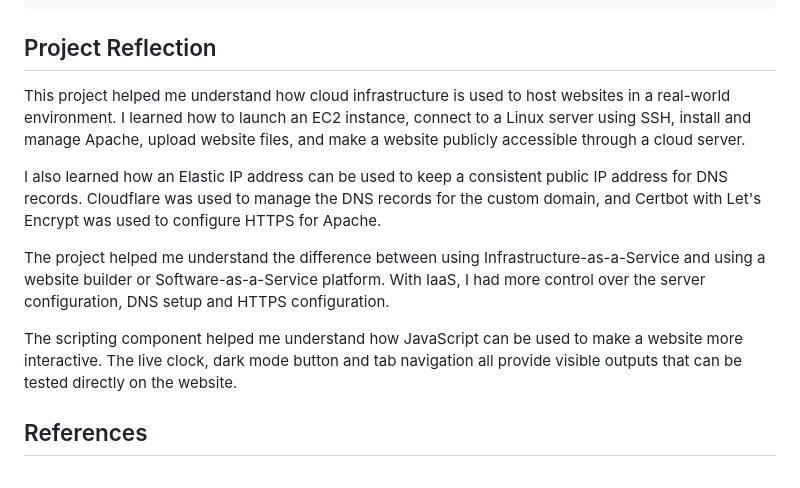
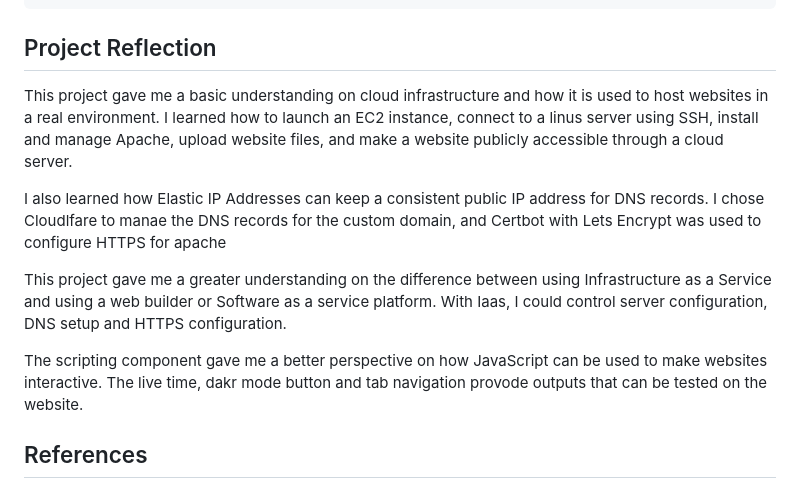
Before and after one commit to Macazusa/ICT171-Cloud-Server-Project, a Markdown page: README.md, the part around the change. GitHub-like rendering.

```diff
--- a/README.md
+++ b/README.md
@@ -278,13 +278,13 @@ https://aidanmacliver.com
 
 ## Project Reflection
 
-This project helped me understand how cloud infrastructure is used to host websites in a real-world environment. I learned how to launch an EC2 instance, connect to a Linux server using SSH, install and manage Apache, upload website files, and make a website publicly accessible through a cloud server.
+This project gave me a basic understanding on cloud infrastructure and how it is used to host websites in a real environment. I learned how to launch an EC2 instance, connect to a linus server using SSH, install and manage Apache, upload website files, and make a website publicly accessible through a cloud server.
 
-I also learned how an Elastic IP address can be used to keep a consistent public IP address for DNS records. Cloudflare was used to manage the DNS records for the custom domain, and Certbot with Let's Encrypt was used to configure HTTPS for Apache.
+I also learned how Elastic IP Addresses can keep a consistent public IP address for DNS records. I chose Cloudlfare to manae the DNS records for the custom domain, and Certbot with Lets Encrypt was used to configure HTTPS for apache
 
-The project helped me understand the difference between using Infrastructure-as-a-Service and using a website builder or Software-as-a-Service platform. With IaaS, I had more control over the server configuration, DNS setup and HTTPS configuration.
+This project gave me a greater understanding on the difference between using Infrastructure as a Service and using a web builder or Software as a service platform. With Iaas, I could control server configuration, DNS setup and HTTPS configuration.
 
-The scripting component helped me understand how JavaScript can be used to make a website more interactive. The live clock, dark mode button and tab navigation all provide visible outputs that can be tested directly on the website.
+The scripting component gave me a better perspective on how JavaScript can be used to make websites interactive. The live time, dakr mode button and tab navigation provode outputs that can be tested on the website.
 
 ## References
 
```
